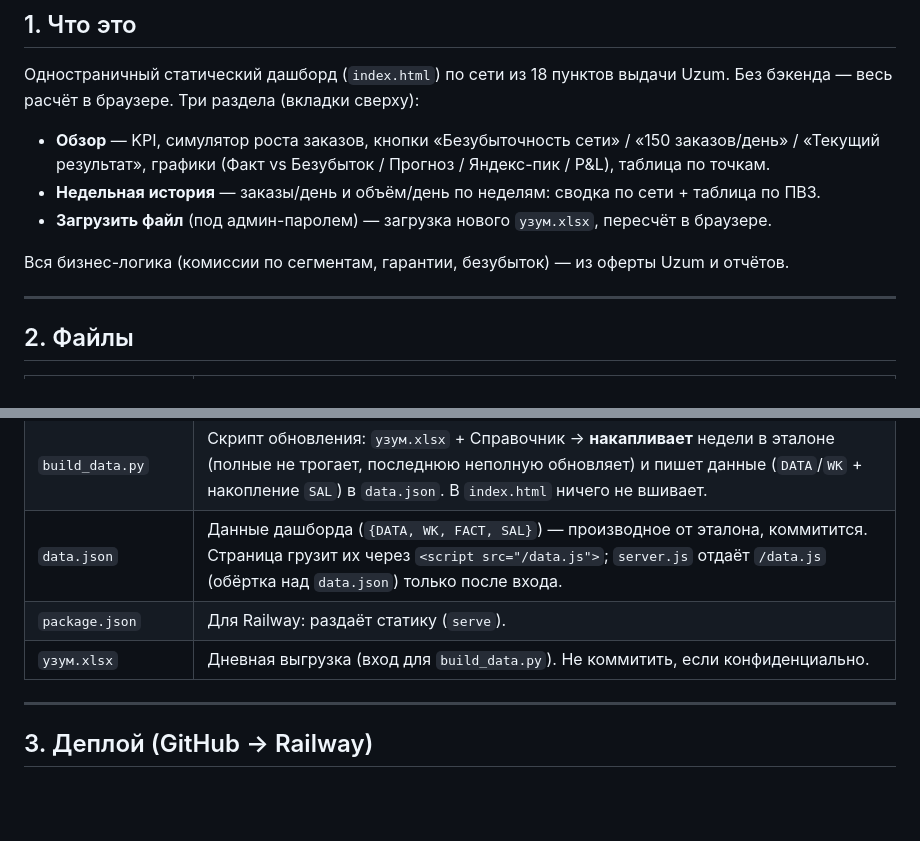
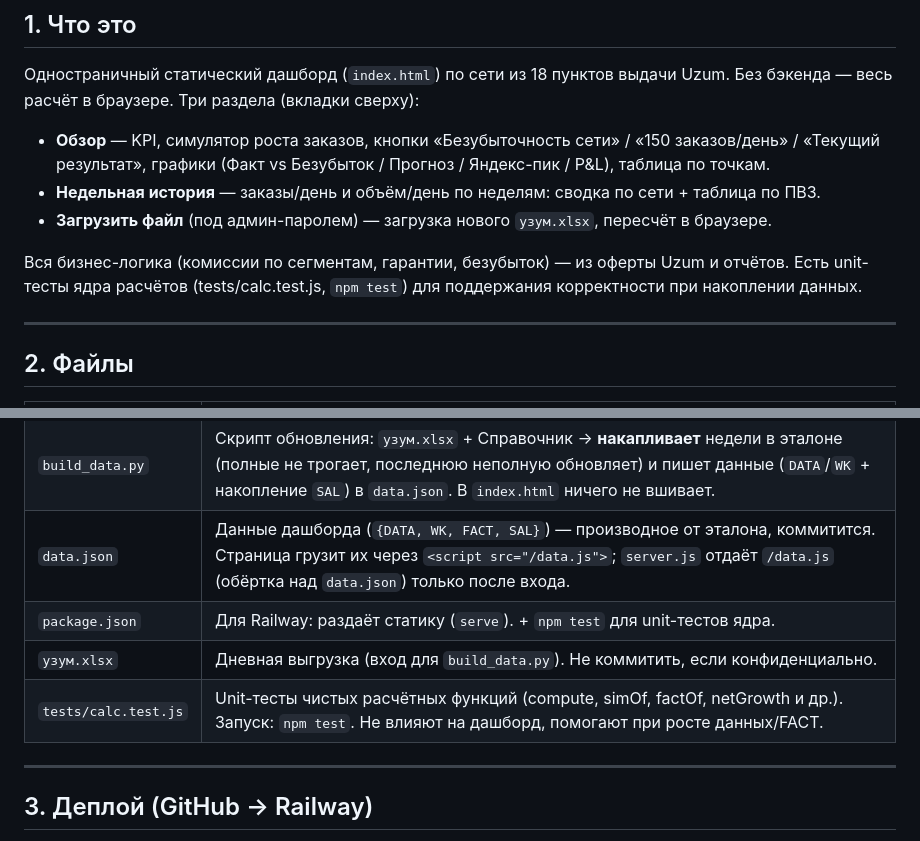
Before and after one commit to MyDarling1/Project-X, a Markdown page: HANDOVER.md, 2 parts joined by grey strips. GitHub-like rendering; blank space fills up the shorter version.

Commit message:
docs: update HANDOVER.md with tests/calc.test.js and maintainability note after adding unit tests

```diff
--- a/HANDOVER.md
+++ b/HANDOVER.md
@@ -25,7 +25,7 @@ CSS-переменные, шрифты и компоненты (см. §5). Не
 - **Недельная история** — заказы/день и объём/день по неделям: сводка по сети + таблица по ПВЗ.
 - **Загрузить файл** (под админ-паролем) — загрузка нового `узум.xlsx`, пересчёт в браузере.
 
-Вся бизнес-логика (комиссии по сегментам, гарантии, безубыток) — из оферты Uzum и отчётов.
+Вся бизнес-логика (комиссии по сегментам, гарантии, безубыток) — из оферты Uzum и отчётов. Есть unit-тесты ядра расчётов (tests/calc.test.js, `npm test`) для поддержания корректности при накоплении данных.
 
 ---
 
@@ -38,8 +38,9 @@ CSS-переменные, шрифты и компоненты (см. §5). Не
 | `Эталон_ПВЗ.xlsx` | Источник правды: «Справочник» (сегменты/комиссии/опекс/**УК**/гарантии/прогнозы) + накопительные недельные листы (заказы/день и суммы объёмов). |
 | `build_data.py` | Скрипт обновления: `узум.xlsx` + Справочник → **накапливает** недели в эталоне (полные не трогает, последнюю неполную обновляет) и пишет данные (`DATA`/`WK` + накопление `SAL`) в `data.json`. В `index.html` ничего не вшивает. |
 | `data.json` | Данные дашборда (`{DATA, WK, FACT, SAL}`) — производное от эталона, коммитится. Страница грузит их через `<script src="/data.js">`; `server.js` отдаёт `/data.js` (обёртка над `data.json`) только после входа. |
-| `package.json` | Для Railway: раздаёт статику (`serve`). |
+| `package.json` | Для Railway: раздаёт статику (`serve`). + `npm test` для unit-тестов ядра. |
 | `узум.xlsx` | Дневная выгрузка (вход для `build_data.py`). Не коммитить, если конфиденциально. |
+| `tests/calc.test.js` | Unit-тесты чистых расчётных функций (compute, simOf, factOf, netGrowth и др.). Запуск: `npm test`. Не влияют на дашборд, помогают при росте данных/FACT. |
 
 ---
 
```
